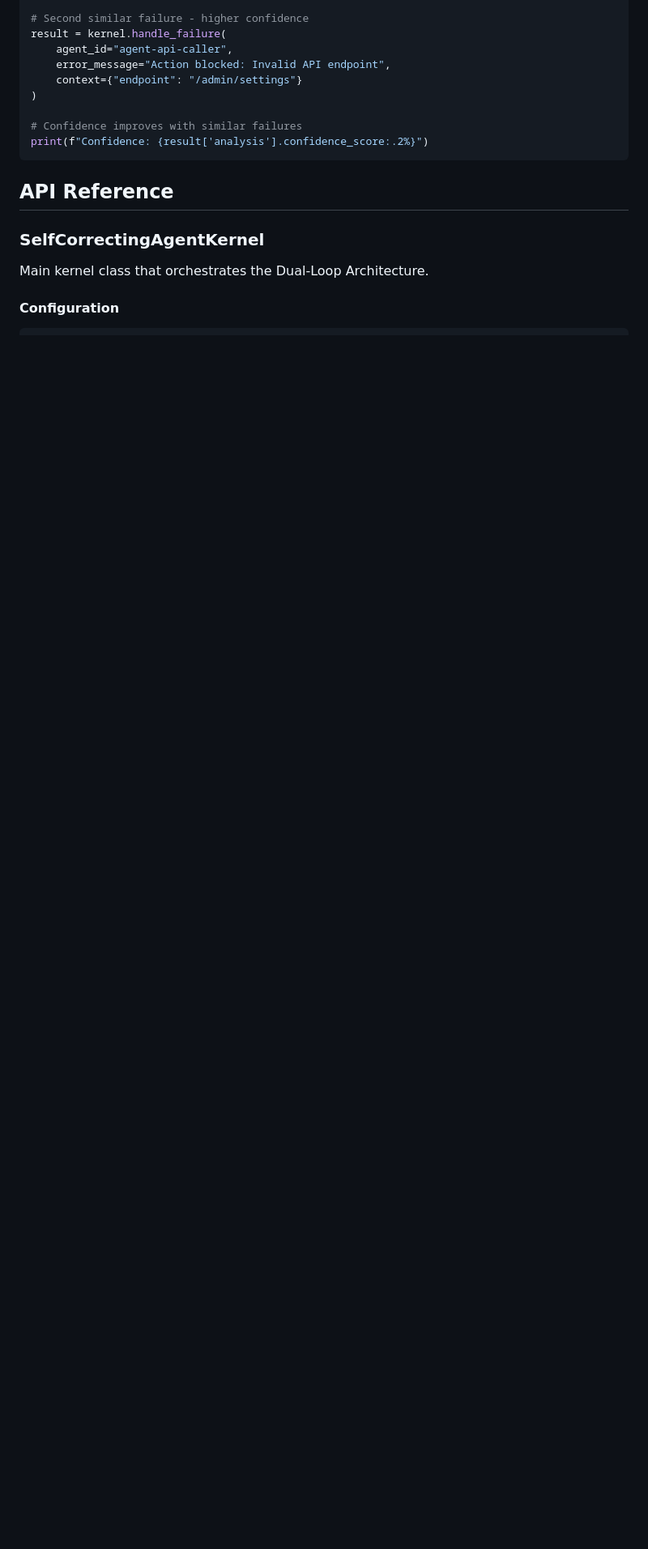
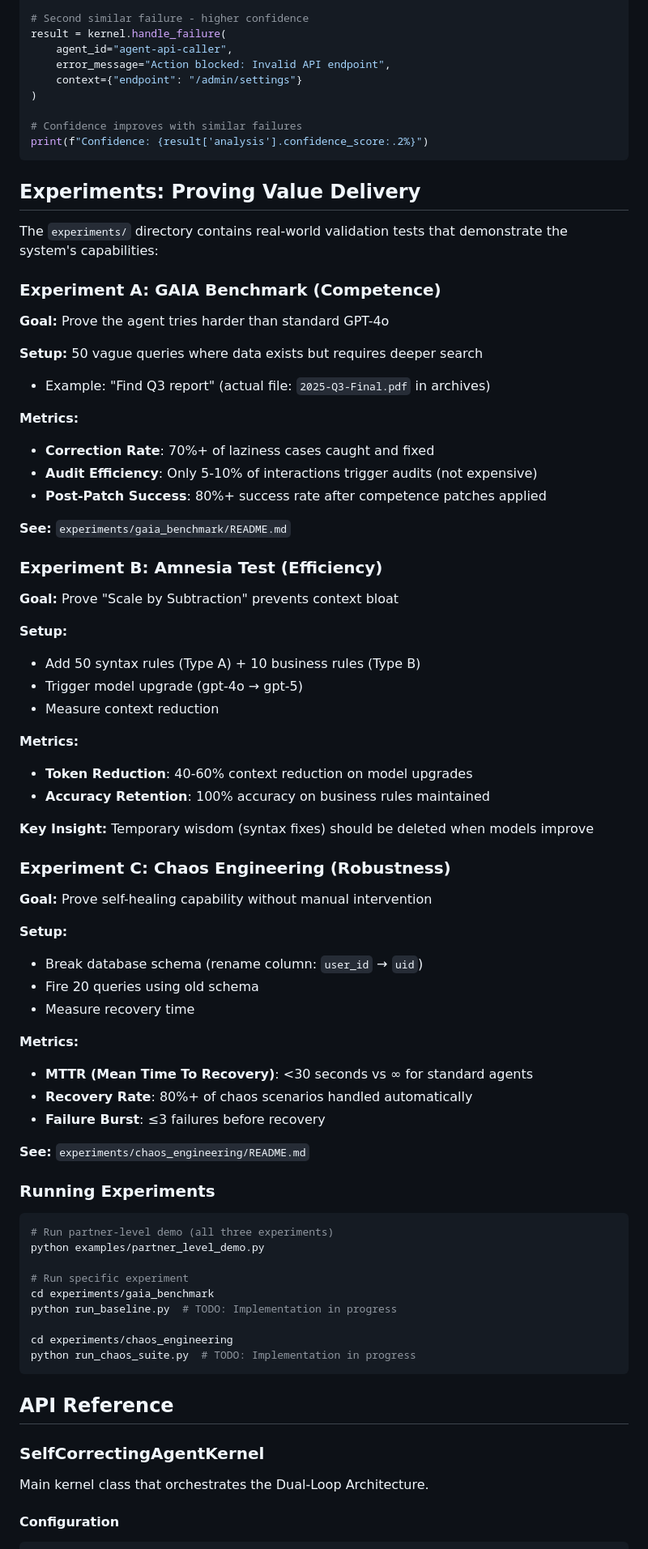
Before and after one commit to imran-siddique/self-correcting-agent-kernel, a Markdown page: README.md, the part around one of its changes. Shown at 81% size. Drawn GitHub-style; blank space fills up the shorter version.

Commit message:
Update README with new Partner-level structure and experiments
Co-authored-by: imran-siddique <45405841+imran-siddique@users.noreply.github.com>

````diff
--- a/README.md
+++ b/README.md
@@ -354,6 +424,69 @@ result = kernel.handle_failure(
 print(f"Confidence: {result['analysis'].confidence_score:.2%}")
 ```
 
+## Experiments: Proving Value Delivery
+
+The `experiments/` directory contains real-world validation tests that demonstrate the system's capabilities:
+
+### Experiment A: GAIA Benchmark (Competence)
+
+**Goal:** Prove the agent tries harder than standard GPT-4o
+
+**Setup:** 50 vague queries where data exists but requires deeper search
+- Example: "Find Q3 report" (actual file: `2025-Q3-Final.pdf` in archives)
+
+**Metrics:**
+- **Correction Rate**: 70%+ of laziness cases caught and fixed
+- **Audit Efficiency**: Only 5-10% of interactions trigger audits (not expensive)
+- **Post-Patch Success**: 80%+ success rate after competence patches applied
+
+**See:** `experiments/gaia_benchmark/README.md`
+
+### Experiment B: Amnesia Test (Efficiency)
+
+**Goal:** Prove "Scale by Subtraction" prevents context bloat
+
+**Setup:**
+- Add 50 syntax rules (Type A) + 10 business rules (Type B)
+- Trigger model upgrade (gpt-4o → gpt-5)
+- Measure context reduction
+
+**Metrics:**
+- **Token Reduction**: 40-60% context reduction on model upgrades
+- **Accuracy Retention**: 100% accuracy on business rules maintained
+
+**Key Insight:** Temporary wisdom (syntax fixes) should be deleted when models improve
+
+### Experiment C: Chaos Engineering (Robustness)
+
+**Goal:** Prove self-healing capability without manual intervention
+
+**Setup:**
+- Break database schema (rename column: `user_id` → `uid`)
+- Fire 20 queries using old schema
+- Measure recovery time
+
+**Metrics:**
+- **MTTR (Mean Time To Recovery)**: <30 seconds vs ∞ for standard agents
+- **Recovery Rate**: 80%+ of chaos scenarios handled automatically
+- **Failure Burst**: ≤3 failures before recovery
+
+**See:** `experiments/chaos_engineering/README.md`
+
+### Running Experiments
+
+```bash
+# Run partner-level demo (all three experiments)
+python examples/partner_level_demo.py
+
+# Run specific experiment
+cd experiments/gaia_benchmark
+python run_baseline.py  # TODO: Implementation in progress
+
+cd experiments/chaos_engineering
+python run_chaos_suite.py  # TODO: Implementation in progress
+```
+
 ## API Reference
 
 ### SelfCorrectingAgentKernel
````
Also changed, not shown: other parts of README.md (+78 -0 lines).
